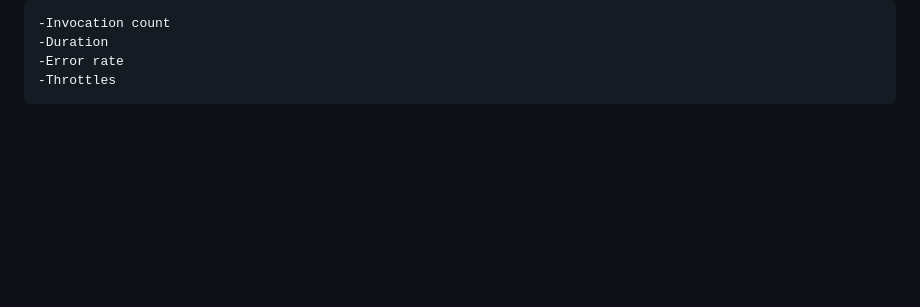
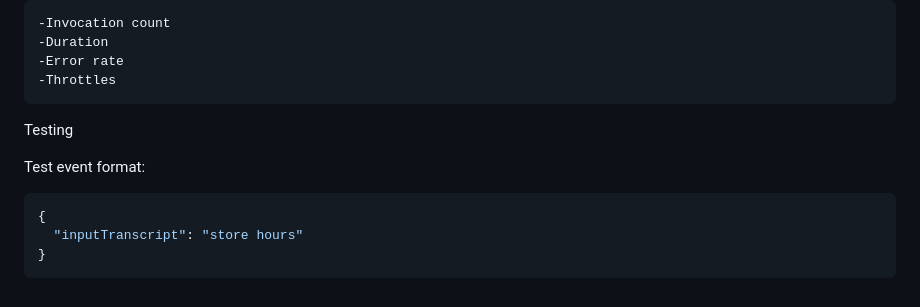
Before and after one commit to ByteMe365/24-7-AI-Chatbot-for-general-FAQs, a Markdown page: README.md, the part around the change. Rendered like a GitHub page; blank space fills up the shorter version.

````diff
--- a/README.md
+++ b/README.md
@@ -197,3 +197,13 @@ CloudWatch Metrics to Monitor:
     -Duration
     -Error rate
     -Throttles
+
+
+Testing
+
+Test event format:
+```json
+{
+  "inputTranscript": "store hours"
+}
+```
````
